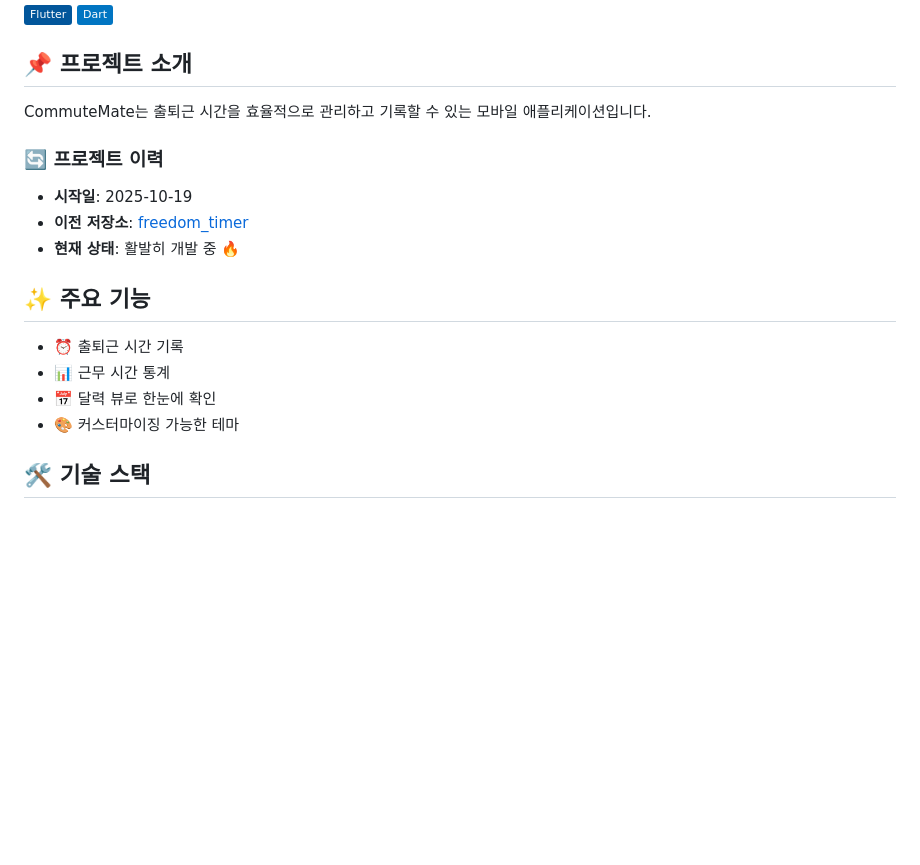
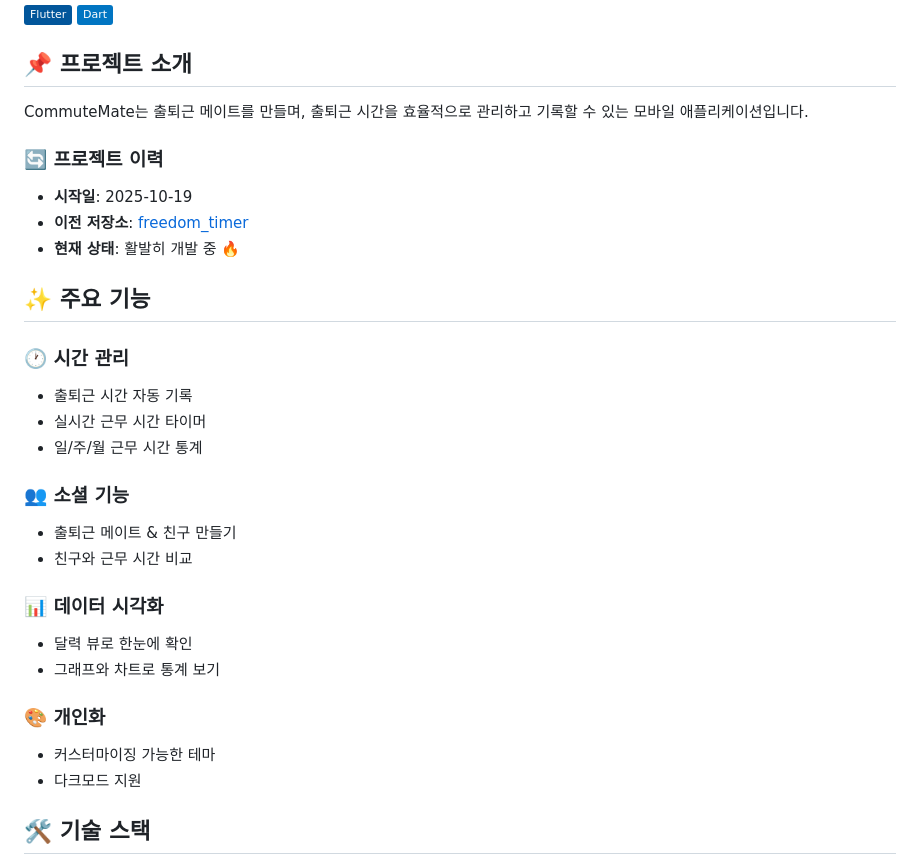
Before and after one commit to GangOn0215/commute_mate, a Markdown page: README.md, the part around the change. Drawn GitHub-style; badges without logos; blank space fills up the shorter version.

Commit message:
Revise project description and enhance features list
Updated project introduction and added new features.

```diff
--- a/README.md
+++ b/README.md
@@ -7,7 +7,7 @@
 
 ## 📌 프로젝트 소개
 
-CommuteMate는 출퇴근 시간을 효율적으로 관리하고 기록할 수 있는 모바일 애플리케이션입니다.
+CommuteMate는 출퇴근 메이트를 만들며, 출퇴근 시간을 효율적으로 관리하고 기록할 수 있는 모바일 애플리케이션입니다.
 
 ### 🔄 프로젝트 이력
 - **시작일**: 2025-10-19
@@ -16,10 +16,22 @@ CommuteMate는 출퇴근 시간을 효율적으로 관리하고 기록할 수
 
 ## ✨ 주요 기능
 
-- ⏰ 출퇴근 시간 기록
-- 📊 근무 시간 통계
-- 📅 달력 뷰로 한눈에 확인
-- 🎨 커스터마이징 가능한 테마
+### 🕐 시간 관리
+- 출퇴근 시간 자동 기록
+- 실시간 근무 시간 타이머
+- 일/주/월 근무 시간 통계
+
+### 👥 소셜 기능
+- 출퇴근 메이트 & 친구 만들기
+- 친구와 근무 시간 비교
+
+### 📊 데이터 시각화
+- 달력 뷰로 한눈에 확인
+- 그래프와 차트로 통계 보기
+
+### 🎨 개인화
+- 커스터마이징 가능한 테마
+- 다크모드 지원
 
 ## 🛠️ 기술 스택
 
```
